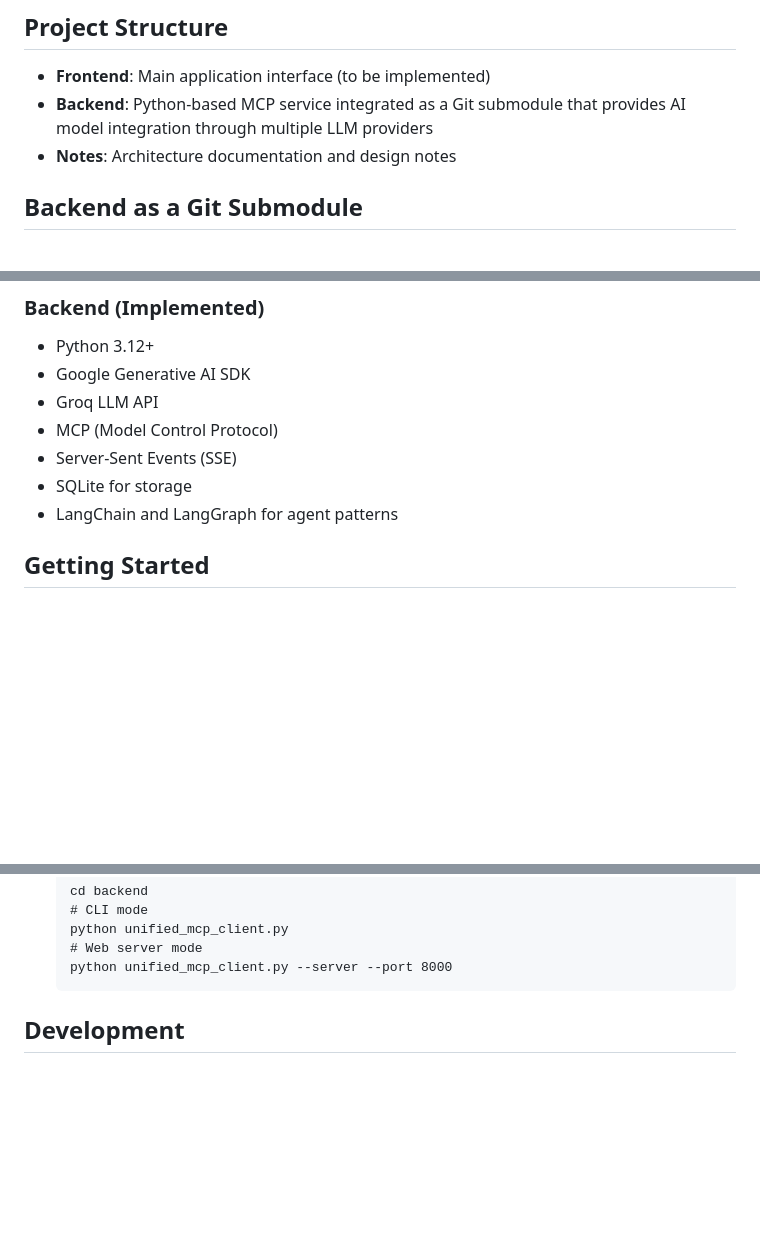
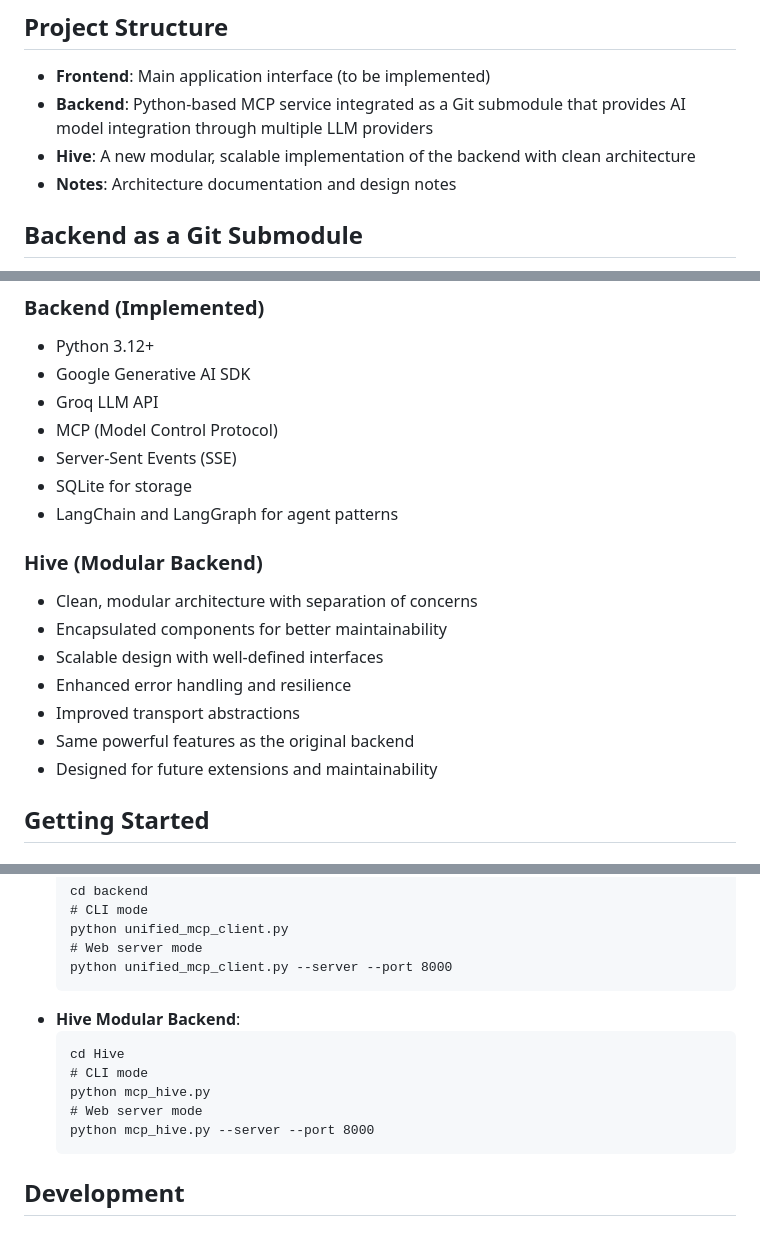
Before and after one commit to VesperAkshay/MCP-Hive, a Markdown page: README.md, 3 parts joined by grey strips. Rendered like a GitHub page; blank space fills up the shorter version.

````diff
--- a/README.md
+++ b/README.md
@@ -6,6 +6,7 @@ MCP-Hive is a comprehensive project that combines a modern frontend interface wi
 ## Project Structure
 - **Frontend**: Main application interface (to be implemented)
 - **Backend**: Python-based MCP service integrated as a Git submodule that provides AI model integration through multiple LLM providers
+- **Hive**: A new modular, scalable implementation of the backend with clean architecture
 - **Notes**: Architecture documentation and design notes
 
 ## Backend as a Git Submodule
@@ -58,6 +60,15 @@ git submodule status
 - Server-Sent Events (SSE)
 - SQLite for storage
 - LangChain and LangGraph for agent patterns
+
+### Hive (Modular Backend)
+- Clean, modular architecture with separation of concerns
+- Encapsulated components for better maintainability
+- Scalable design with well-defined interfaces
+- Enhanced error handling and resilience
+- Improved transport abstractions
+- Same powerful features as the original backend
+- Designed for future extensions and maintainability
 
 ## Getting Started
 
@@ -124,6 +135,14 @@ git submodule status
   # Web server mode
   python unified_mcp_client.py --server --port 8000
   ```
+- **Hive Modular Backend**:
+  ```
+  cd Hive
+  # CLI mode
+  python mcp_hive.py
+  # Web server mode
+  python mcp_hive.py --server --port 8000
+  ```
 
 ## Development
 
````
Also changed, not shown: other parts of README.md (+2 -0 lines), notes/Chapter5-Hive-Modular-Backend.md (added, +238 -0 lines).
